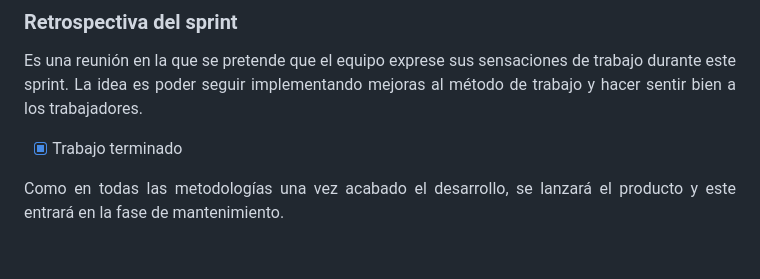
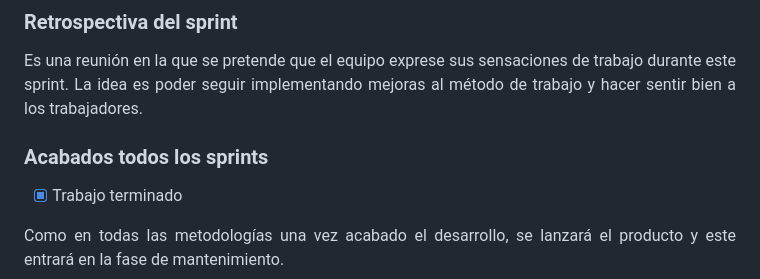
Before and after one commit to IsaiasTolP/Tareas_Markdown, a Markdown page: SCRUM/Trabajo_investigación_Scrum.md, the part around the change printed below. GitHub-like rendering; blank space fills up the shorter version.

Commit message:
Se acaba el SCRUM

```diff
--- a/SCRUM/Trabajo_investigación_Scrum.md
+++ b/SCRUM/Trabajo_investigación_Scrum.md
@@ -64,6 +64,8 @@ Se debe hacer una reunión donde se presente lo realizado en este ciclo de desar
 ### Retrospectiva del sprint
 Es una reunión en la que se pretende que el equipo exprese sus sensaciones de trabajo durante este sprint. La idea es poder seguir implementando mejoras al método de trabajo y hacer sentir bien a los trabajadores.
 
+### Acabados todos los sprints
+
 * [X] Trabajo terminado
 
 Como en todas las metodologías una vez acabado el desarrollo, se lanzará el producto y este entrará en la fase de mantenimiento.
```
Also changed, not shown: other parts of SCRUM/Trabajo_investigación_Scrum.md (+2 -0 lines).
